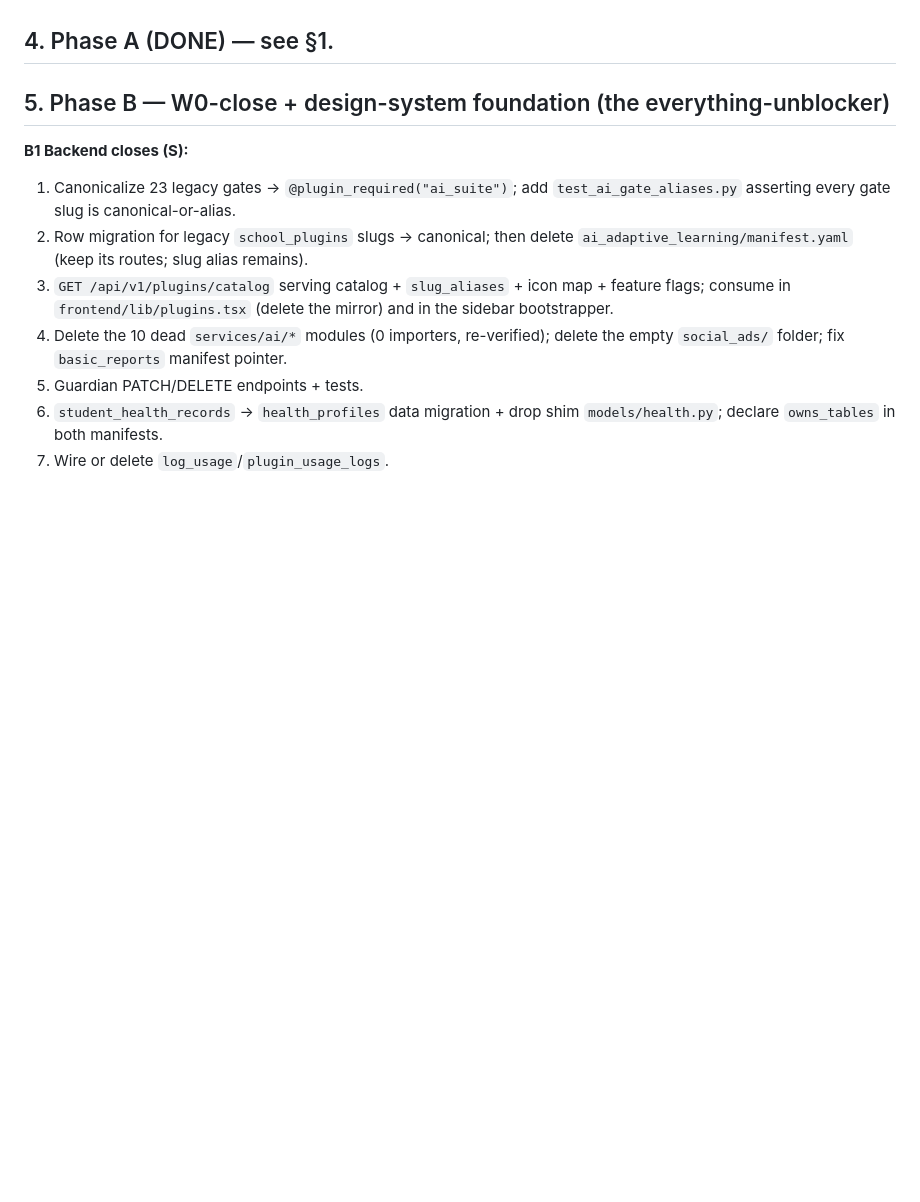
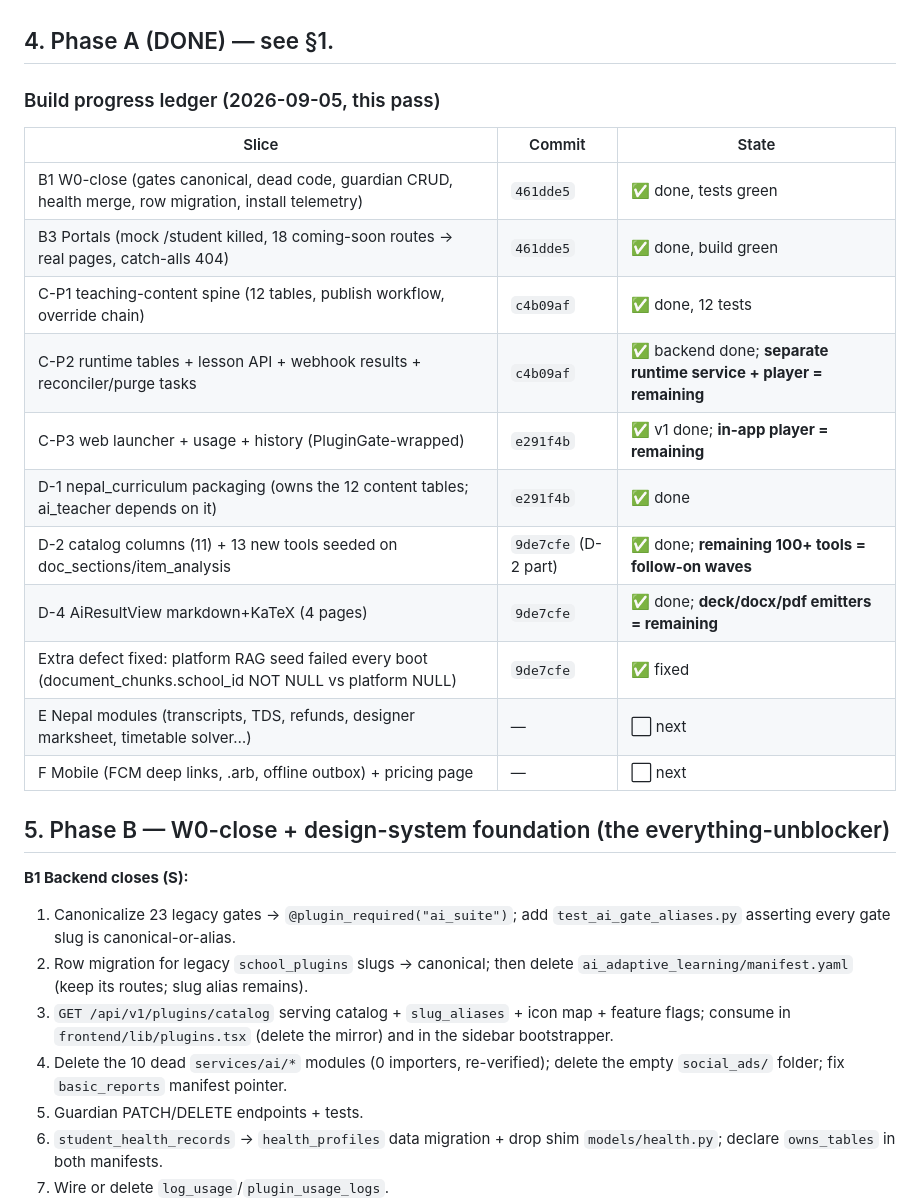
Before and after one commit to bishalregmi105B/aschool-platform, a Markdown page: audits/research/UNIFIED_ROADMAP_2026-09.md, the part around the change. Drawn GitHub-style; blank space fills up the shorter version.

```diff
--- a/audits/research/UNIFIED_ROADMAP_2026-09.md
+++ b/audits/research/UNIFIED_ROADMAP_2026-09.md
@@ -96,6 +96,22 @@ the W0-close migration; `exportPPTX` bug confirmed (`useExport.ts:314`).
 8. flutter_user is THE consumer app; flutter_admin stays; consolidation per v2 §7.
 
 ## 4. Phase A (DONE) — see §1.
+
+### Build progress ledger (2026-09-05, this pass)
+
+| Slice | Commit | State |
+|---|---|---|
+| B1 W0-close (gates canonical, dead code, guardian CRUD, health merge, row migration, install telemetry) | `461dde5` | ✅ done, tests green |
+| B3 Portals (mock /student killed, 18 coming-soon routes → real pages, catch-alls 404) | `461dde5` | ✅ done, build green |
+| C-P1 teaching-content spine (12 tables, publish workflow, override chain) | `c4b09af` | ✅ done, 12 tests |
+| C-P2 runtime tables + lesson API + webhook results + reconciler/purge tasks | `c4b09af` | ✅ backend done; **separate runtime service + player = remaining** |
+| C-P3 web launcher + usage + history (PluginGate-wrapped) | `e291f4b` | ✅ v1 done; **in-app player = remaining** |
+| D-1 nepal_curriculum packaging (owns the 12 content tables; ai_teacher depends on it) | `e291f4b` | ✅ done |
+| D-2 catalog columns (11) + 13 new tools seeded on doc_sections/item_analysis | `9de7cfe` (D-2 part) | ✅ done; **remaining 100+ tools = follow-on waves** |
+| D-4 AiResultView markdown+KaTeX (4 pages) | `9de7cfe` | ✅ done; **deck/docx/pdf emitters = remaining** |
+| Extra defect fixed: platform RAG seed failed every boot (document_chunks.school_id NOT NULL vs platform NULL) | `9de7cfe` | ✅ fixed |
+| E Nepal modules (transcripts, TDS, refunds, designer marksheet, timetable solver…) | — | ⬜ next |
+| F Mobile (FCM deep links, .arb, offline outbox) + pricing page | — | ⬜ next |
 
 ## 5. Phase B — W0-close + design-system foundation (the everything-unblocker)
 
```
Also changed, not shown: audits/AUDIT_INDEX.md (+10 -0 lines).
